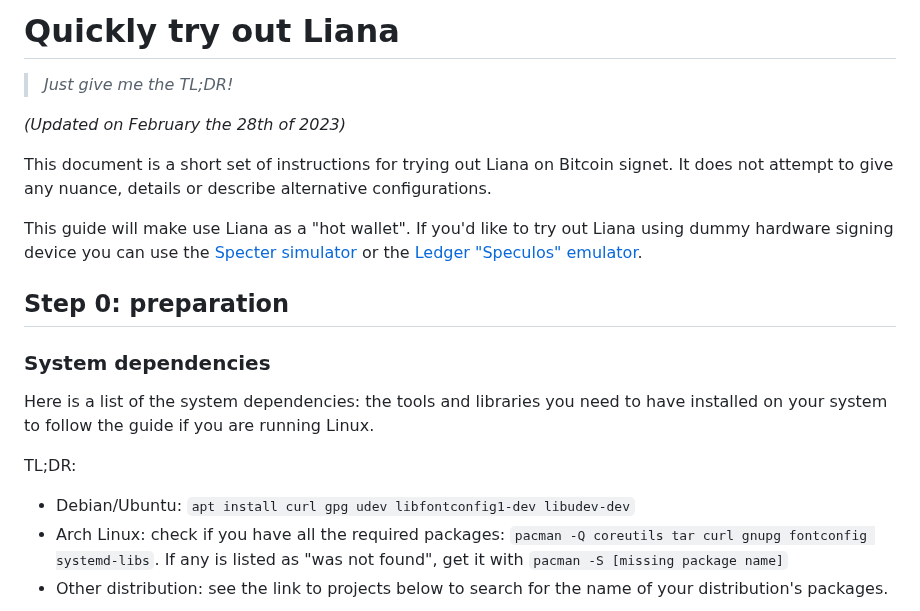
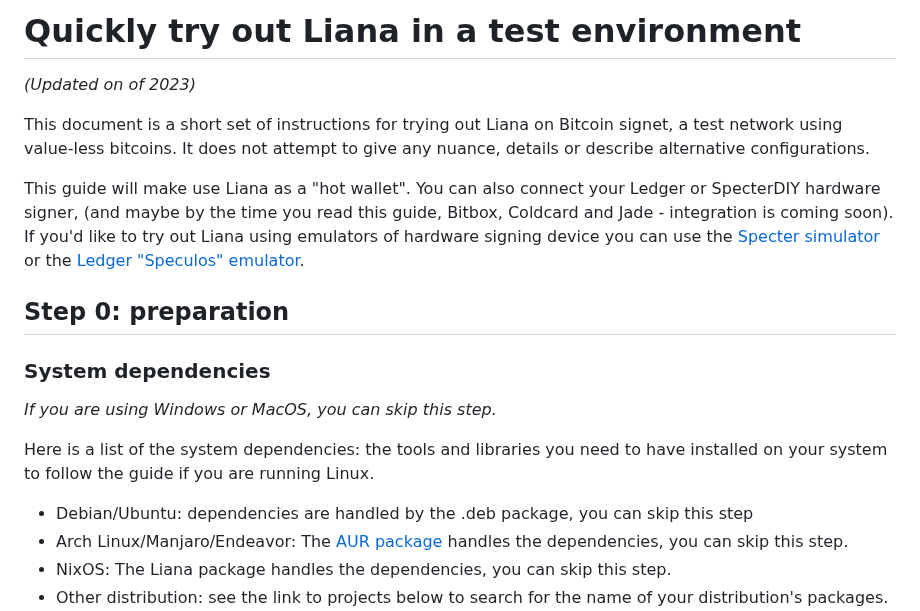
Before and after one commit to wizardsardine/liana, a Markdown page: doc/TRY.md, the part around one of its changes. GitHub-like rendering.

```diff
--- a/doc/TRY.md
+++ b/doc/TRY.md
@@ -1,13 +1,14 @@
-# Quickly try out Liana
+# Quickly try out Liana in a test environment
 
-> *Just give me the TL;DR!*
 
-*(Updated on February the 28th of 2023)*
+*(Updated on  of 2023)*
 
-This document is a short set of instructions for trying out Liana on Bitcoin signet. It does not attempt to
+This document is a short set of instructions for trying out Liana on Bitcoin signet, a test network using value-less bitcoins. It does not attempt to
 give any nuance, details or describe alternative configurations.
 
-This guide will make use Liana as a "hot wallet". If you'd like to try out Liana using dummy
+This guide will make use Liana as a "hot wallet".
+You can also connect your Ledger or SpecterDIY hardware signer, (and maybe by the time you read this guide, Bitbox, Coldcard and Jade - integration is coming soon).
+If you'd like to try out Liana using emulators of
 hardware signing device you can use the [Specter
 simulator](https://github.com/cryptoadvance/specter-diy/blob/master/docs/simulator.md) or the
 [Ledger "Speculos" emulator](https://github.com/LedgerHQ/speculos).
@@ -17,11 +18,12 @@ simulator](https://github.com/cryptoadvance/specter-diy/blob/master/docs/simulat
 
 ### System dependencies
 
+*If you are using Windows or MacOS, you can skip this step.*
+
 Here is a list of the system dependencies: the tools and libraries you need to have installed on
 your system to follow the guide if you are running Linux.
 
-TL;DR:
-- Debian/Ubuntu: `apt install curl gpg udev libfontconfig1-dev libudev-dev`
-- Arch Linux: check if you have all the required packages: `pacman -Q coreutils tar curl gnupg fontconfig systemd-libs`.
-If any is listed as "was not found", get it with `pacman -S [missing package name]`
+- Debian/Ubuntu: dependencies are handled by the .deb package, you can skip this step
+- Arch Linux/Manjaro/Endeavor: The [AUR package](https://aur.archlinux.org/cgit/aur.git/tree/PKGBUILD?h=liana-bin) handles the dependencies, you can skip this step.
+- NixOS: The Liana package handles the dependencies, you can skip this step.
 - Other distribution: see the link to projects below to search for the name of your distribution's packages.
```
Also changed, not shown: other parts of doc/TRY.md (+6 -39 lines).
